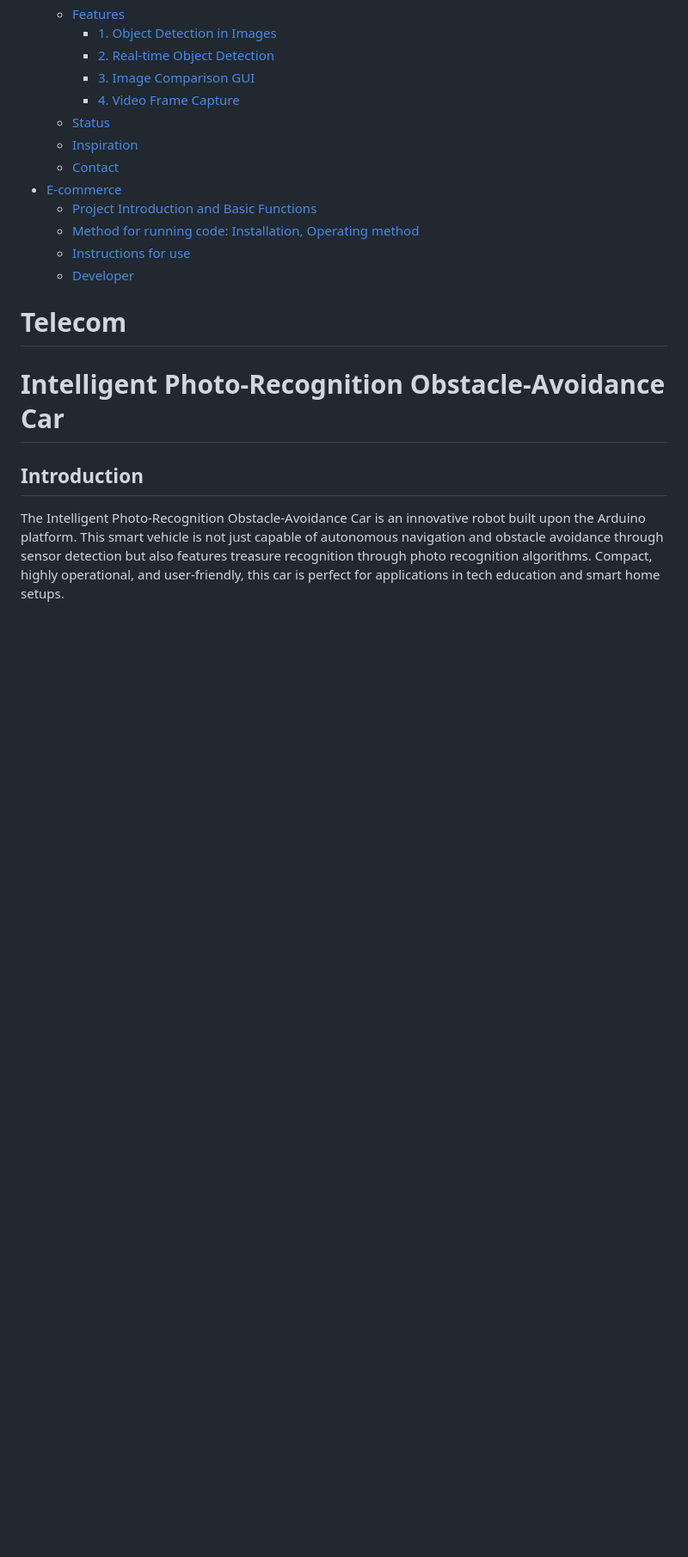
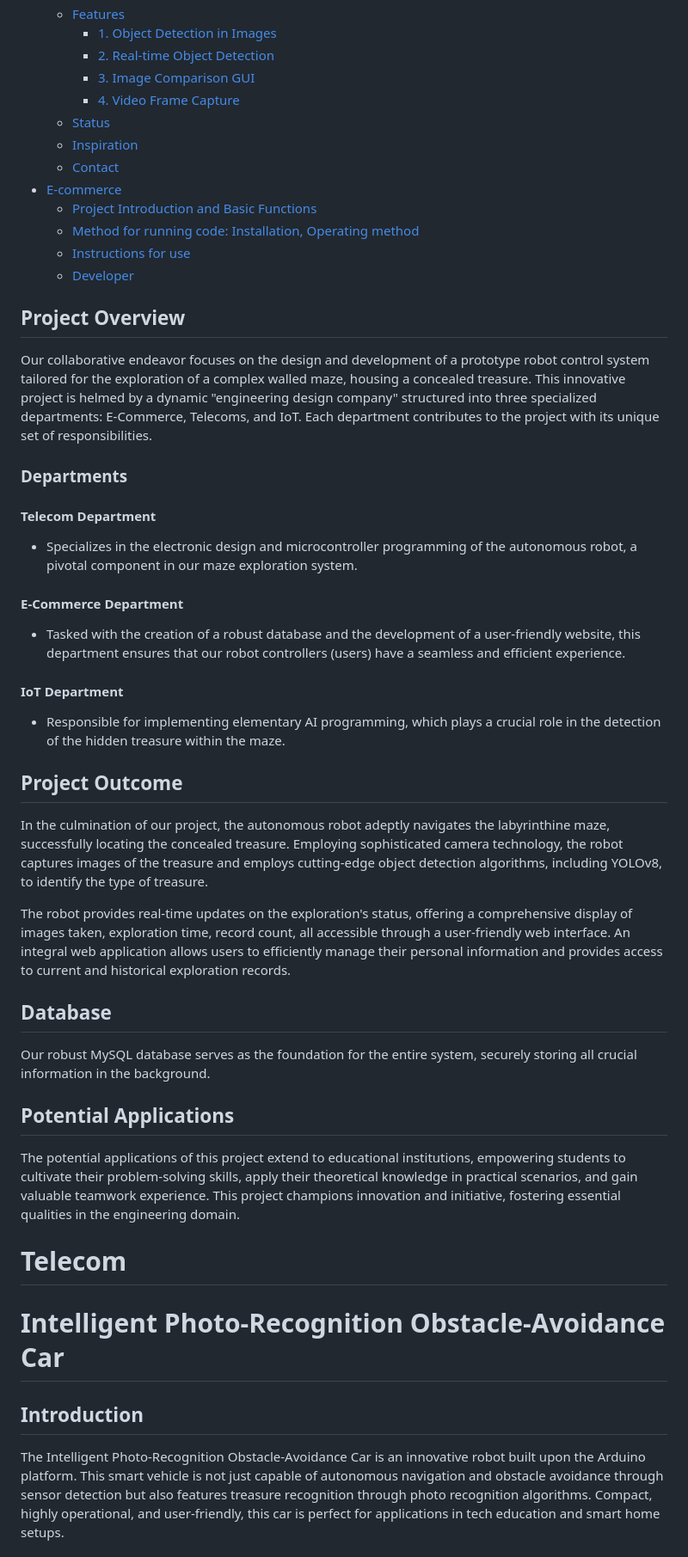
Before and after one commit to Skialith/DB, a Markdown page: README.md, the part around one of its changes. Shown at 86% size. GitHub-like rendering; blank space fills up the shorter version.

```diff
--- a/README.md
+++ b/README.md
@@ -31,6 +39,45 @@
   - [Method for running code: Installation, Operating method](#method-for-running-code-installation-operating-method)
   - [Instructions for use](#instructions-for-use)
   - [Developer](#developer)
+## Project Overview
+
+Our collaborative endeavor focuses on the design and development of a prototype robot control system tailored
+for the exploration of a complex walled maze, housing a concealed treasure.
+This innovative project is helmed by a dynamic "engineering design company" structured
+into three specialized departments: E-Commerce, Telecoms, and IoT.
+Each department contributes to the project with its unique set of responsibilities.
+
+### Departments
+
+#### Telecom Department
+
+- Specializes in the electronic design and microcontroller programming of the autonomous robot, a pivotal component in our maze exploration system.
+
+#### E-Commerce Department
+
+- Tasked with the creation of a robust database and the development of a user-friendly website, this department ensures that our robot controllers (users) have a seamless and efficient experience.
+
+#### IoT Department
+
+- Responsible for implementing elementary AI programming, which plays a crucial role in the detection of the hidden treasure within the maze.
+
+## Project Outcome
+
+In the culmination of our project, the autonomous robot adeptly navigates the labyrinthine maze, successfully locating the concealed treasure. Employing sophisticated camera technology, the robot captures images of the treasure and employs cutting-edge object detection algorithms, including YOLOv8, to identify the type of treasure.
+
+The robot provides real-time updates on the exploration's status, offering a comprehensive display of images taken, exploration time, record count, all accessible through a user-friendly web interface. An integral web application allows users to efficiently manage their personal information and provides access to current and historical exploration records.
+
+## Database
+
+Our robust MySQL database serves as the foundation for the entire system, securely storing all crucial information in the background.
+
+## Potential Applications
+
+The potential applications of this project extend to educational institutions,
+empowering students to cultivate their problem-solving skills,
+apply their theoretical knowledge in practical scenarios,
+and gain valuable teamwork experience.
+This project champions innovation and initiative, fostering essential qualities in the engineering domain.
 
 # Telecom
 # Intelligent Photo-Recognition Obstacle-Avoidance Car
```
Also changed, not shown: other parts of README.md (+9 -1 lines).
